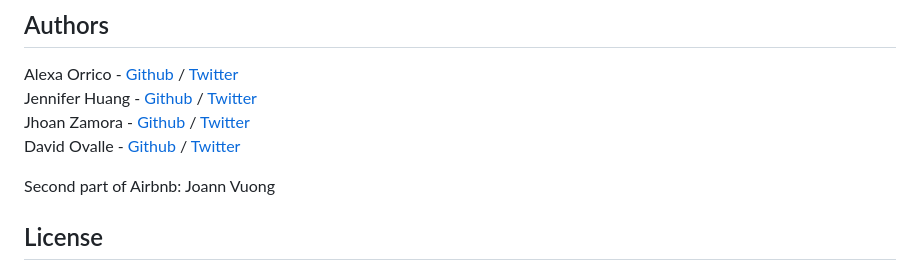
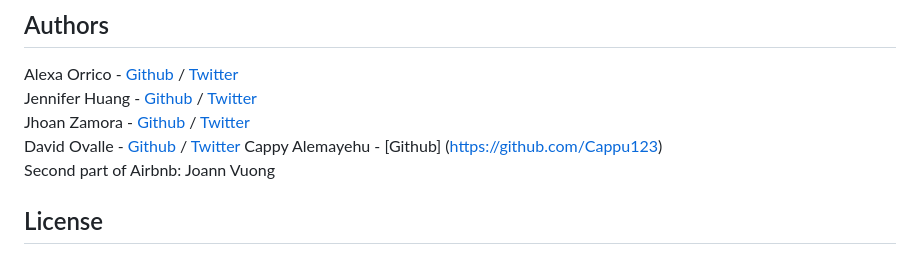
Before and after one commit to Cappu123/AirBnB_clone_v4, a Markdown page: README.md, the part around the change. GitHub-like rendering.

Commit message:
okay clone and update

```diff
--- a/README.md
+++ b/README.md
@@ -158,7 +158,7 @@ Alexa Orrico - [Github](https://github.com/alexaorrico) / [Twitter](https://twit
 Jennifer Huang - [Github](https://github.com/jhuang10123) / [Twitter](https://twitter.com/earthtojhuang)
 Jhoan Zamora - [Github](https://github.com/jzamora5) / [Twitter](https://twitter.com/JhoanZamora10)
 David Ovalle - [Github](https://github.com/Nukemenonai) / [Twitter](https://twitter.com/disartDave)
-
+Cappy Alemayehu - [Github] (https://github.com/Cappu123)
 Second part of Airbnb: Joann Vuong
 ## License
 Public Domain. No copy write protection.
```
